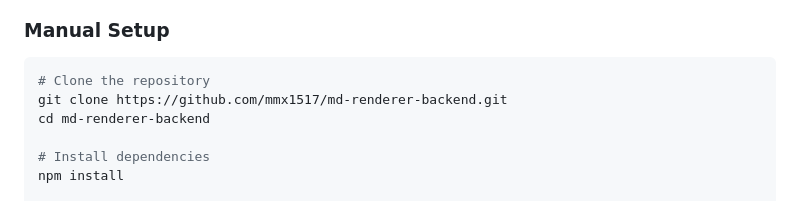
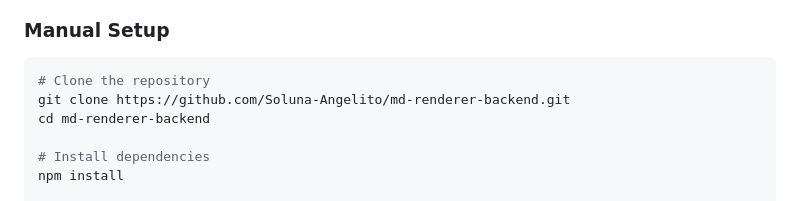
Before and after one commit to Soluna-Angelito/md-renderer-backend, a Markdown page: README.md, the part around the change. GitHub-like rendering.

Commit message:
fix README clone URL

````diff
--- a/README.md
+++ b/README.md
@@ -58,7 +58,7 @@ Double-click **`start.bat`** — it checks for Node.js, runs `npm install` on fi
 
 ```bash
 # Clone the repository
-git clone https://github.com/mmx1517/md-renderer-backend.git
+git clone https://github.com/Soluna-Angelito/md-renderer-backend.git
 cd md-renderer-backend
 
 # Install dependencies
````
